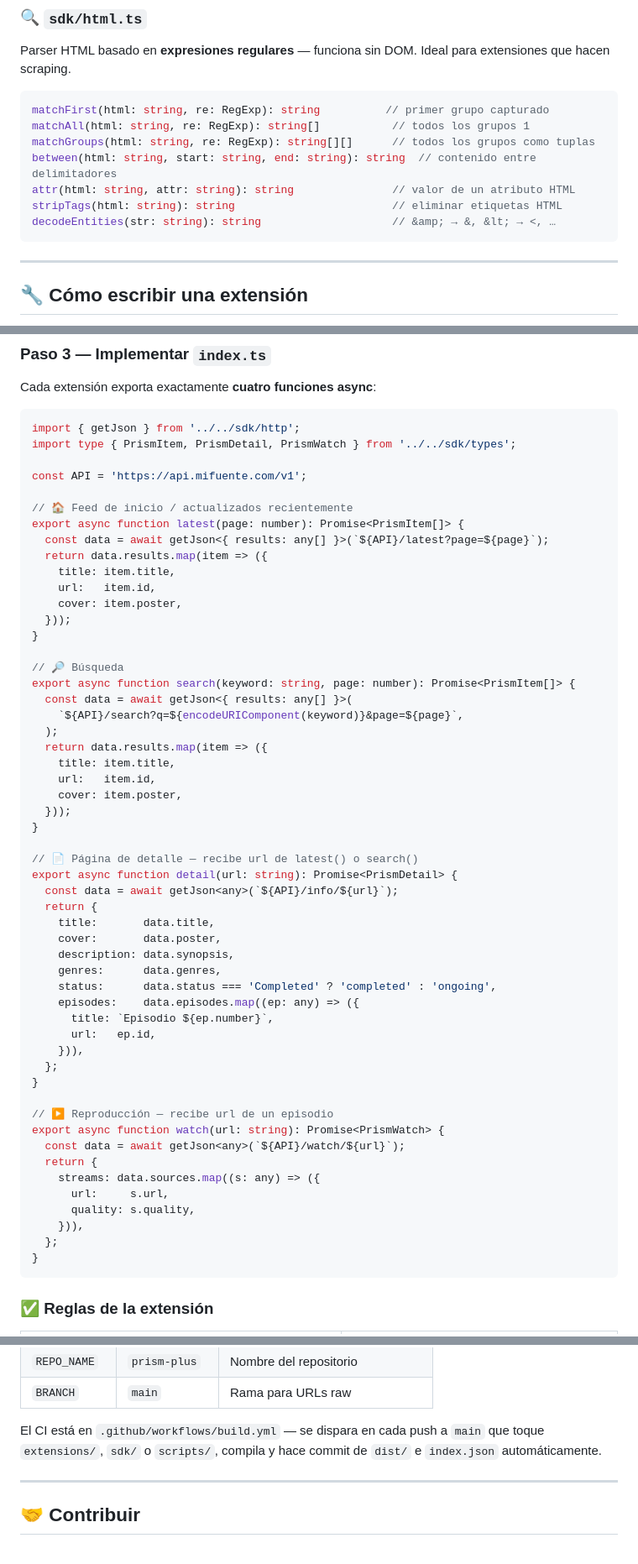
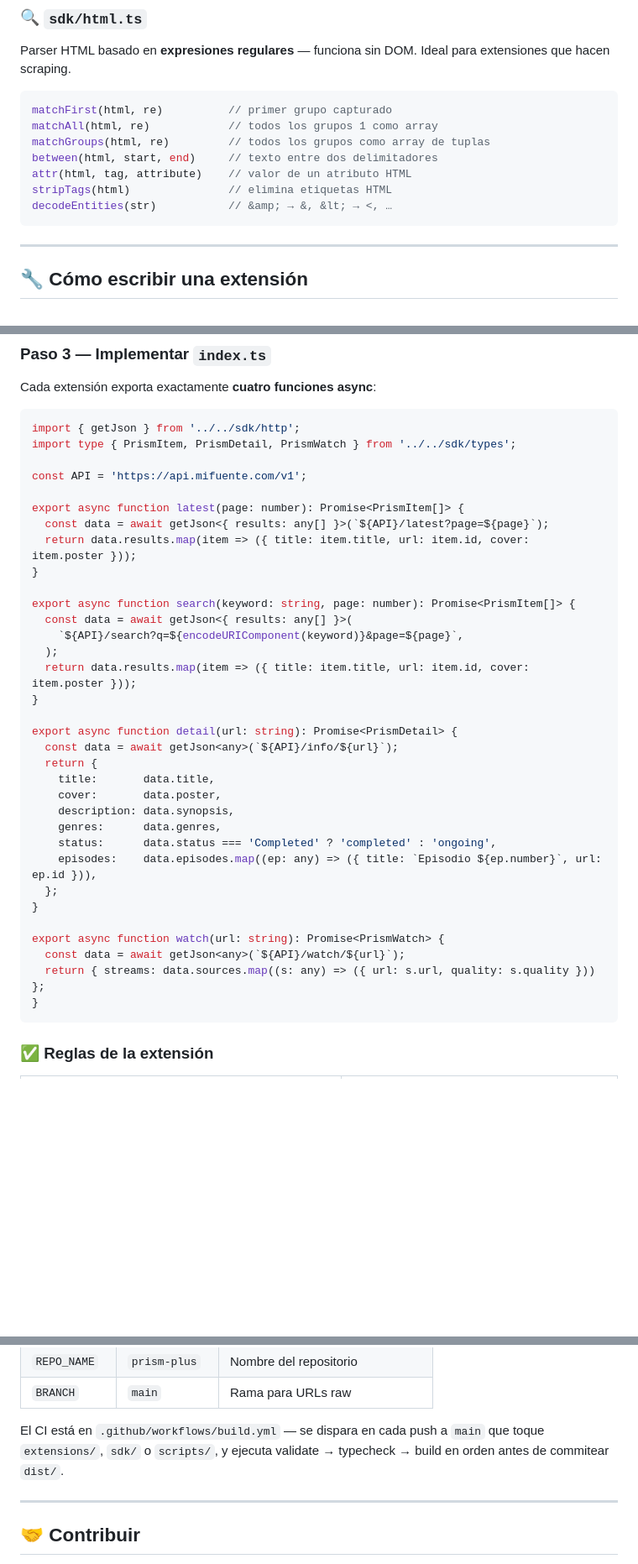
Before and after one commit to Litdemonick/prism-plus, a Markdown page: README.md, 3 parts joined by grey strips. Shown at 84% size. Drawn GitHub-style; blank space fills up the shorter version.

````diff
--- a/README.md
+++ b/README.md
@@ -291,13 +289,13 @@ request(url: string, options?: RequestOptions): Promise<Response>
 Parser HTML basado en **expresiones regulares** — funciona sin DOM. Ideal para extensiones que hacen scraping.
 
 ```typescript
-matchFirst(html: string, re: RegExp): string          // primer grupo capturado
-matchAll(html: string, re: RegExp): string[]           // todos los grupos 1
-matchGroups(html: string, re: RegExp): string[][]      // todos los grupos como tuplas
-between(html: string, start: string, end: string): string  // contenido entre delimitadores
-attr(html: string, attr: string): string               // valor de un atributo HTML
-stripTags(html: string): string                        // eliminar etiquetas HTML
-decodeEntities(str: string): string                    // &amp; → &, &lt; → <, …
+matchFirst(html, re)          // primer grupo capturado
+matchAll(html, re)            // todos los grupos 1 como array
+matchGroups(html, re)         // todos los grupos como array de tuplas
+between(html, start, end)     // texto entre dos delimitadores
+attr(html, tag, attribute)    // valor de un atributo HTML
+stripTags(html)               // elimina etiquetas HTML
+decodeEntities(str)           // &amp; → &, &lt; → <, …
 ```
 
 ---
@@ -339,29 +339,18 @@ import type { PrismItem, PrismDetail, PrismWatch } from '../../sdk/types';
 
 const API = 'https://api.mifuente.com/v1';
 
-// 🏠 Feed de inicio / actualizados recientemente
 export async function latest(page: number): Promise<PrismItem[]> {
   const data = await getJson<{ results: any[] }>(`${API}/latest?page=${page}`);
-  return data.results.map(item => ({
-    title: item.title,
-    url:   item.id,
-    cover: item.poster,
-  }));
+  return data.results.map(item => ({ title: item.title, url: item.id, cover: item.poster }));
 }
 
-// 🔎 Búsqueda
 export async function search(keyword: string, page: number): Promise<PrismItem[]> {
   const data = await getJson<{ results: any[] }>(
     `${API}/search?q=${encodeURIComponent(keyword)}&page=${page}`,
   );
-  return data.results.map(item => ({
-    title: item.title,
-    url:   item.id,
-    cover: item.poster,
-  }));
+  return data.results.map(item => ({ title: item.title, url: item.id, cover: item.poster }));
 }
 
-// 📄 Página de detalle — recibe url de latest() o search()
 export async function detail(url: string): Promise<PrismDetail> {
   const data = await getJson<any>(`${API}/info/${url}`);
   return {
@@ -370,22 +359,13 @@ export async function detail(url: string): Promise<PrismDetail> {
     description: data.synopsis,
     genres:      data.genres,
     status:      data.status === 'Completed' ? 'completed' : 'ongoing',
-    episodes:    data.episodes.map((ep: any) => ({
-      title: `Episodio ${ep.number}`,
-      url:   ep.id,
-    })),
+    episodes:    data.episodes.map((ep: any) => ({ title: `Episodio ${ep.number}`, url: ep.id })),
   };
 }
 
-// ▶️ Reproducción — recibe url de un episodio
 export async function watch(url: string): Promise<PrismWatch> {
   const data = await getJson<any>(`${API}/watch/${url}`);
-  return {
-    streams: data.sources.map((s: any) => ({
-      url:     s.url,
-      quality: s.quality,
-    })),
-  };
+  return { streams: data.sources.map((s: any) => ({ url: s.url, quality: s.quality })) };
 }
 ```
 
@@ -535,6 +519,6 @@ Variables de entorno aceptadas por `scripts/build.mjs`:
 | `REPO_NAME` | `prism-plus` | Nombre del repositorio |
 | `BRANCH` | `main` | Rama para URLs raw |
 
-El CI está en `.github/workflows/build.yml` — se dispara en cada push a `main` que toque `extensions/`, `sdk/` o `scripts/`, compila y hace commit de `dist/` e `index.json` automáticamente.
+El CI está en `.github/workflows/build.yml` — se dispara en cada push a `main` que toque `extensions/`, `sdk/` o `scripts/`, y ejecuta validate → typecheck → build en orden antes de commitear `dist/`.
 
 ---
````
Also changed, not shown: other parts of README.md (+63 -57 lines).
